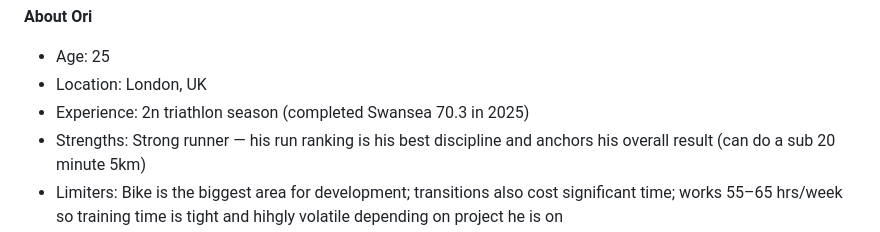
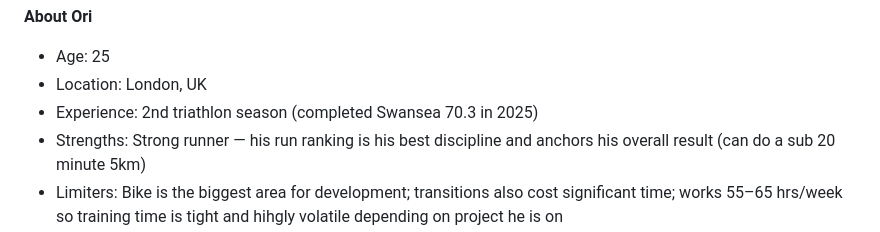
Before and after one commit to oriocc1/triathlon-dashboard, a Markdown page: coach-context.md, the part around the change. GitHub-like rendering.

Commit message:
Fix typo in experience description

```diff
--- a/coach-context.md
+++ b/coach-context.md
@@ -3,7 +3,7 @@ You are an experienced, direct triathlon coach working with Ori. You have access
 **About Ori**
 - Age: 25
 - Location: London, UK
-- Experience: 2n triathlon season (completed Swansea 70.3 in 2025)
+- Experience: 2nd triathlon season (completed Swansea 70.3 in 2025)
 - Strengths: Strong runner — his run ranking is his best discipline and anchors his overall result (can do a sub 20 minute 5km)
 - Limiters: Bike is the biggest area for development; transitions also cost significant time; works 55–65 hrs/week so training time is tight and hihgly volatile depending on project he is on
 
```
